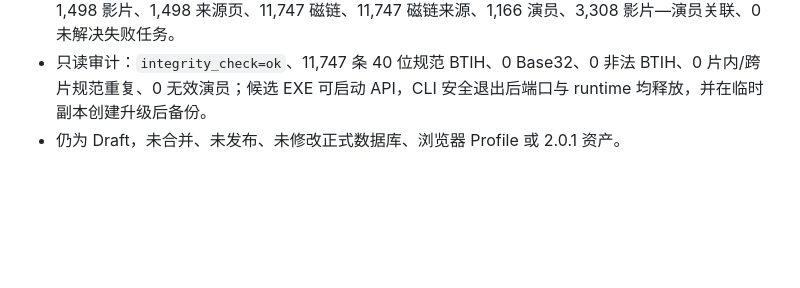
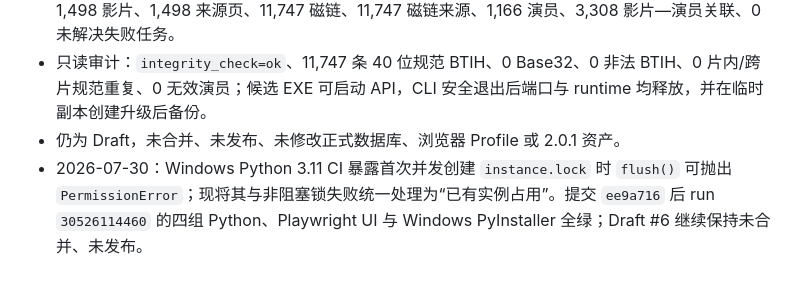
Before and after one commit to 5788324/Yav_Downing, a Markdown page: docs/STATUS.md, the part around the change. GitHub-like rendering; blank space fills up the shorter version.

```diff
--- a/docs/STATUS.md
+++ b/docs/STATUS.md
@@ -129,3 +129,4 @@
 - 仅使用 `C:\tmp` 中的 2.0.1 备份副本完成 schema 3→4 首次升级和第二次幂等初始化。统计保持：1,498 影片、1,498 来源页、11,747 磁链、11,747 磁链来源、1,166 演员、3,308 影片—演员关联、0 未解决失败任务。
 - 只读审计：`integrity_check=ok`、11,747 条 40 位规范 BTIH、0 Base32、0 非法 BTIH、0 片内/跨片规范重复、0 无效演员；候选 EXE 可启动 API，CLI 安全退出后端口与 runtime 均释放，并在临时副本创建升级后备份。
 - 仍为 Draft，未合并、未发布、未修改正式数据库、浏览器 Profile 或 2.0.1 资产。
+- 2026-07-30：Windows Python 3.11 CI 暴露首次并发创建 `instance.lock` 时 `flush()` 可抛出 `PermissionError`；现将其与非阻塞锁失败统一处理为“已有实例占用”。提交 `ee9a716` 后 run `30526114460` 的四组 Python、Playwright UI 与 Windows PyInstaller 全绿；Draft #6 继续保持未合并、未发布。
```
Also changed, not shown: docs/WORKLOG.md (+1 -0 lines).
